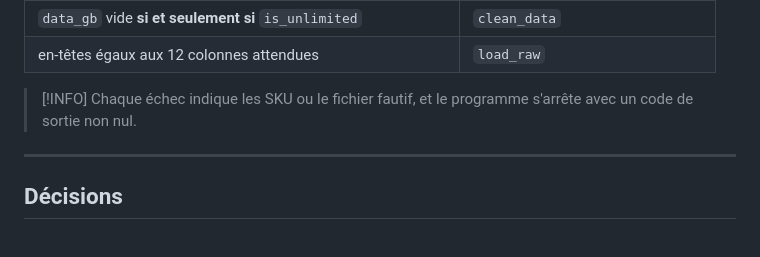
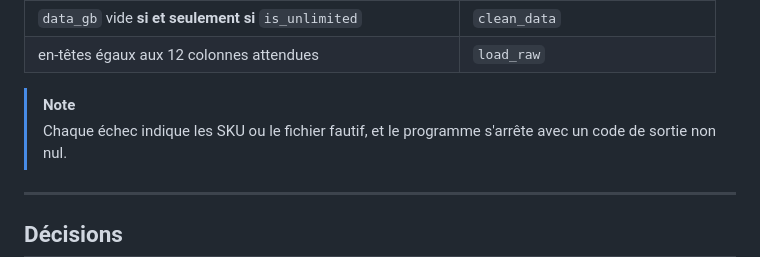
Before and after one commit to Lamizana/MyBestSim, a Markdown page: README.md, the part around the change. GitHub-like rendering; blank space fills up the shorter version.

Commit message:
Change INFO to NOTE in README
Updated warning message format in README.

```diff
--- a/README.md
+++ b/README.md
@@ -241,7 +241,7 @@ Règles de validation, toutes bloquantes (aucune correction silencieuse) :
 | `data_gb` vide **si et seulement si** `is_unlimited` | `clean_data` |
 | en-têtes égaux aux 12 colonnes attendues | `load_raw` |
 
-> [!INFO]
+> [!NOTE]
 > Chaque échec indique les SKU ou le fichier fautif, et le programme s'arrête avec un code de sortie non nul.
 
 ---
```
